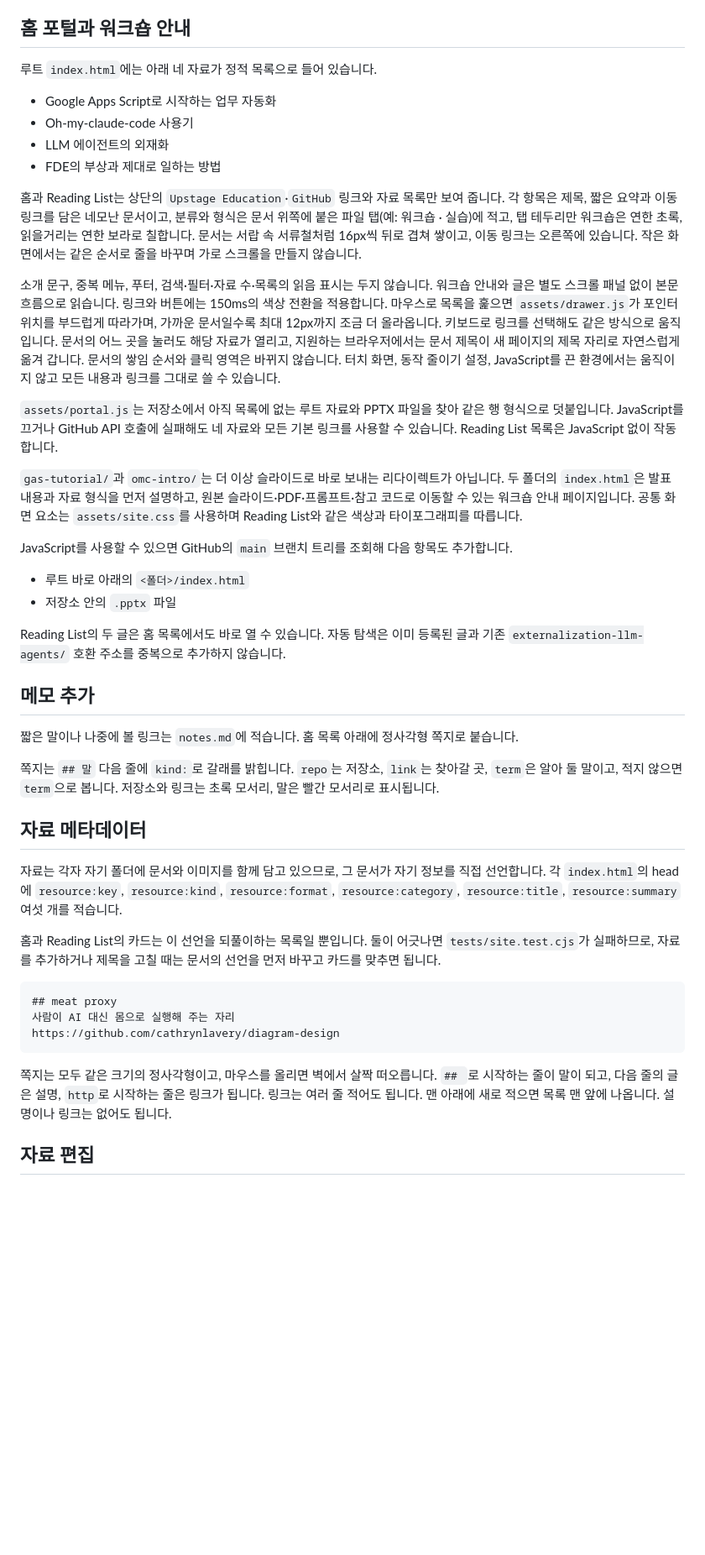
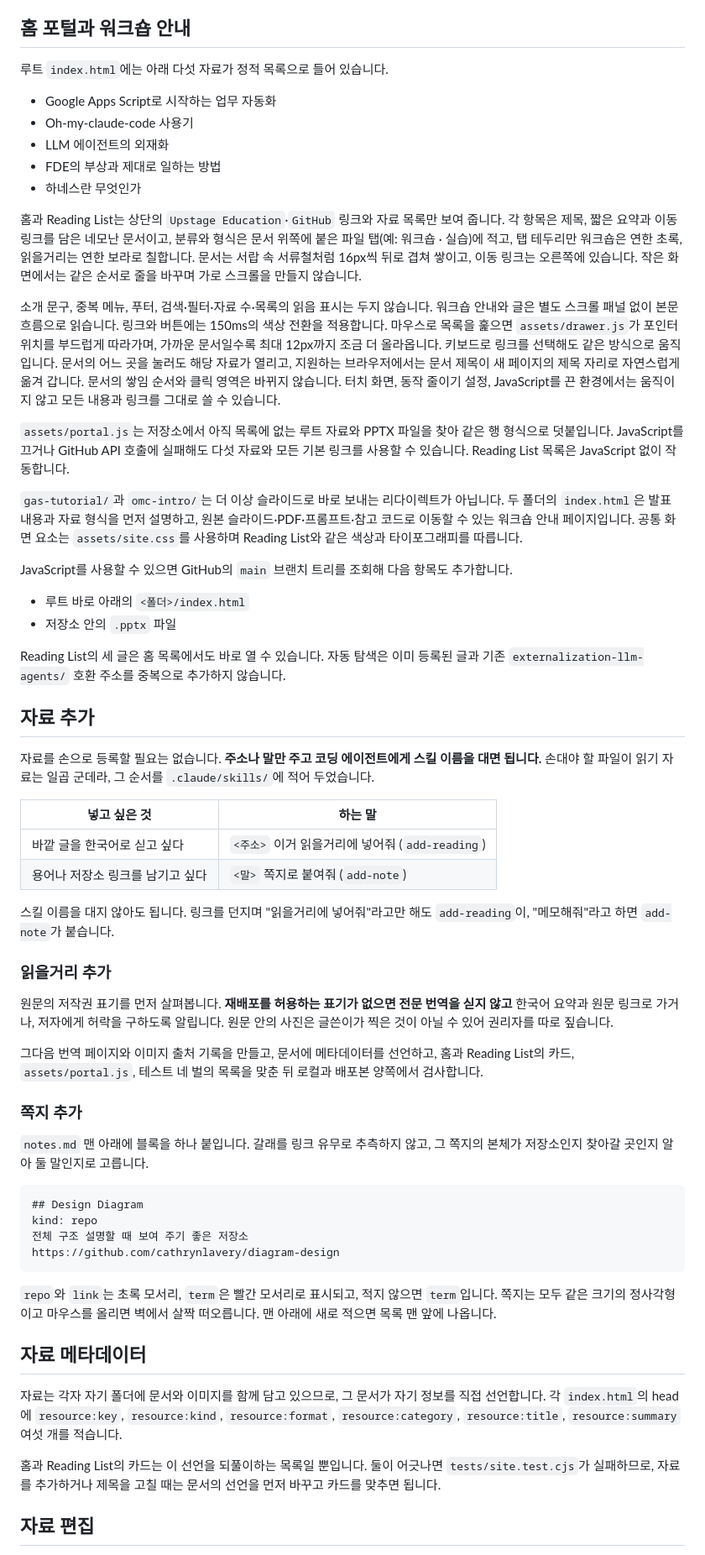
Before and after one commit to UpstageAI/eduteam-ai-edu-day, a Markdown page: README.md, the part around one of its changes. Shown at 84% size. GitHub-like rendering; blank space fills up the shorter version.

Commit message:
Let a coding agent add resources instead of a checklist
Adding a reading resource touches seven files, which is the sort of bookkeeping
that gets half-done. Two project skills now carry that order: add-reading takes
a URL through the copyright check, the translation, the document's own metadata,
both catalogs and the four test lists; add-note appends a block to notes.md and
picks its kind from what the scrap actually is.

The copyright step leads add-reading rather than trailing it. A source with no
reuse terms gets a summary and a link, not a translation, and a photograph
inside an article is checked separately because the author may not hold it.

README now points at the two skills instead of repeating the manual steps, and
its counts catch up with the fifth resource.

````diff
--- a/README.md
+++ b/README.md
@@ -68,18 +68,19 @@ Reading List에는 다음 자료가 있습니다.
 
 ## 홈 포털과 워크숍 안내
 
-루트 `index.html`에는 아래 네 자료가 정적 목록으로 들어 있습니다.
+루트 `index.html`에는 아래 다섯 자료가 정적 목록으로 들어 있습니다.
 
 - Google Apps Script로 시작하는 업무 자동화
 - Oh-my-claude-code 사용기
 - LLM 에이전트의 외재화
 - FDE의 부상과 제대로 일하는 방법
+- 하네스란 무엇인가
 
 홈과 Reading List는 상단의 `Upstage Education`·`GitHub` 링크와 자료 목록만 보여 줍니다. 각 항목은 제목, 짧은 요약과 이동 링크를 담은 네모난 문서이고, 분류와 형식은 문서 위쪽에 붙은 파일 탭(예: 워크숍 · 실습)에 적고, 탭 테두리만 워크숍은 연한 초록, 읽을거리는 연한 보라로 칠합니다. 문서는 서랍 속 서류철처럼 16px씩 뒤로 겹쳐 쌓이고, 이동 링크는 오른쪽에 있습니다. 작은 화면에서는 같은 순서로 줄을 바꾸며 가로 스크롤을 만들지 않습니다.
 
 소개 문구, 중복 메뉴, 푸터, 검색·필터·자료 수·목록의 읽음 표시는 두지 않습니다. 워크숍 안내와 글은 별도 스크롤 패널 없이 본문 흐름으로 읽습니다. 링크와 버튼에는 150ms의 색상 전환을 적용합니다. 마우스로 목록을 훑으면 `assets/drawer.js`가 포인터 위치를 부드럽게 따라가며, 가까운 문서일수록 최대 12px까지 조금 더 올라옵니다. 키보드로 링크를 선택해도 같은 방식으로 움직입니다. 문서의 어느 곳을 눌러도 해당 자료가 열리고, 지원하는 브라우저에서는 문서 제목이 새 페이지의 제목 자리로 자연스럽게 옮겨 갑니다. 문서의 쌓임 순서와 클릭 영역은 바뀌지 않습니다. 터치 화면, 동작 줄이기 설정, JavaScript를 끈 환경에서는 움직이지 않고 모든 내용과 링크를 그대로 쓸 수 있습니다.
 
-`assets/portal.js`는 저장소에서 아직 목록에 없는 루트 자료와 PPTX 파일을 찾아 같은 행 형식으로 덧붙입니다. JavaScript를 끄거나 GitHub API 호출에 실패해도 네 자료와 모든 기본 링크를 사용할 수 있습니다. Reading List 목록은 JavaScript 없이 작동합니다.
+`assets/portal.js`는 저장소에서 아직 목록에 없는 루트 자료와 PPTX 파일을 찾아 같은 행 형식으로 덧붙입니다. JavaScript를 끄거나 GitHub API 호출에 실패해도 다섯 자료와 모든 기본 링크를 사용할 수 있습니다. Reading List 목록은 JavaScript 없이 작동합니다.
 
 `gas-tutorial/`과 `omc-intro/`는 더 이상 슬라이드로 바로 보내는 리다이렉트가 아닙니다. 두 폴더의 `index.html`은 발표 내용과 자료 형식을 먼저 설명하고, 원본 슬라이드·PDF·프롬프트·참고 코드로 이동할 수 있는 워크숍 안내 페이지입니다. 공통 화면 요소는 `assets/site.css`를 사용하며 Reading List와 같은 색상과 타이포그래피를 따릅니다.
 
@@ -88,13 +89,37 @@ JavaScript를 사용할 수 있으면 GitHub의 `main` 브랜치 트리를 조
 - 루트 바로 아래의 `<폴더>/index.html`
 - 저장소 안의 `.pptx` 파일
 
-Reading List의 두 글은 홈 목록에서도 바로 열 수 있습니다. 자동 탐색은 이미 등록된 글과 기존 `externalization-llm-agents/` 호환 주소를 중복으로 추가하지 않습니다.
+Reading List의 세 글은 홈 목록에서도 바로 열 수 있습니다. 자동 탐색은 이미 등록된 글과 기존 `externalization-llm-agents/` 호환 주소를 중복으로 추가하지 않습니다.
 
-## 메모 추가
+## 자료 추가
 
-짧은 말이나 나중에 볼 링크는 `notes.md`에 적습니다. 홈 목록 아래에 정사각형 쪽지로 붙습니다.
+자료를 손으로 등록할 필요는 없습니다. **주소나 말만 주고 코딩 에이전트에게 스킬 이름을 대면 됩니다.** 손대야 할 파일이 읽기 자료는 일곱 군데라, 그 순서를 `.claude/skills/`에 적어 두었습니다.
 
-쪽지는 `## 말` 다음 줄에 `kind:`로 갈래를 밝힙니다. `repo`는 저장소, `link`는 찾아갈 곳, `term`은 알아 둘 말이고, 적지 않으면 `term`으로 봅니다. 저장소와 링크는 초록 모서리, 말은 빨간 모서리로 표시됩니다.
+| 넣고 싶은 것 | 하는 말 |
+|---|---|
+| 바깥 글을 한국어로 싣고 싶다 | `<주소>` 이거 읽을거리에 넣어줘 (`add-reading`) |
+| 용어나 저장소 링크를 남기고 싶다 | `<말>` 쪽지로 붙여줘 (`add-note`) |
+
+스킬 이름을 대지 않아도 됩니다. 링크를 던지며 "읽을거리에 넣어줘"라고만 해도 `add-reading`이, "메모해줘"라고 하면 `add-note`가 붙습니다.
+
+### 읽을거리 추가
+
+원문의 저작권 표기를 먼저 살펴봅니다. **재배포를 허용하는 표기가 없으면 전문 번역을 싣지 않고** 한국어 요약과 원문 링크로 가거나, 저자에게 허락을 구하도록 알립니다. 원문 안의 사진은 글쓴이가 찍은 것이 아닐 수 있어 권리자를 따로 짚습니다.
+
+그다음 번역 페이지와 이미지 출처 기록을 만들고, 문서에 메타데이터를 선언하고, 홈과 Reading List의 카드, `assets/portal.js`, 테스트 네 벌의 목록을 맞춘 뒤 로컬과 배포본 양쪽에서 검사합니다.
+
+### 쪽지 추가
+
+`notes.md` 맨 아래에 블록을 하나 붙입니다. 갈래를 링크 유무로 추측하지 않고, 그 쪽지의 본체가 저장소인지 찾아갈 곳인지 알아 둘 말인지로 고릅니다.
+
+```text
+## Design Diagram
+kind: repo
+전체 구조 설명할 때 보여 주기 좋은 저장소
+https://github.com/cathrynlavery/diagram-design
+```
+
+`repo`와 `link`는 초록 모서리, `term`은 빨간 모서리로 표시되고, 적지 않으면 `term`입니다. 쪽지는 모두 같은 크기의 정사각형이고 마우스를 올리면 벽에서 살짝 떠오릅니다. 맨 아래에 새로 적으면 목록 맨 앞에 나옵니다.
 
 ## 자료 메타데이터
 
@@ -102,13 +127,5 @@ Reading List의 두 글은 홈 목록에서도 바로 열 수 있습니다. 자
 
 홈과 Reading List의 카드는 이 선언을 되풀이하는 목록일 뿐입니다. 둘이 어긋나면 `tests/site.test.cjs`가 실패하므로, 자료를 추가하거나 제목을 고칠 때는 문서의 선언을 먼저 바꾸고 카드를 맞추면 됩니다.
 
-```text
-## meat proxy
-사람이 AI 대신 몸으로 실행해 주는 자리
-https://github.com/cathrynlavery/diagram-design
-```
-
-쪽지는 모두 같은 크기의 정사각형이고, 마우스를 올리면 벽에서 살짝 떠오릅니다. `## `로 시작하는 줄이 말이 되고, 다음 줄의 글은 설명, `http`로 시작하는 줄은 링크가 됩니다. 링크는 여러 줄 적어도 됩니다. 맨 아래에 새로 적으면 목록 맨 앞에 나옵니다. 설명이나 링크는 없어도 됩니다.
-
 ## 자료 편집
 
````
Also changed, not shown: other parts of README.md (+4 -9 lines), 2 other files.
